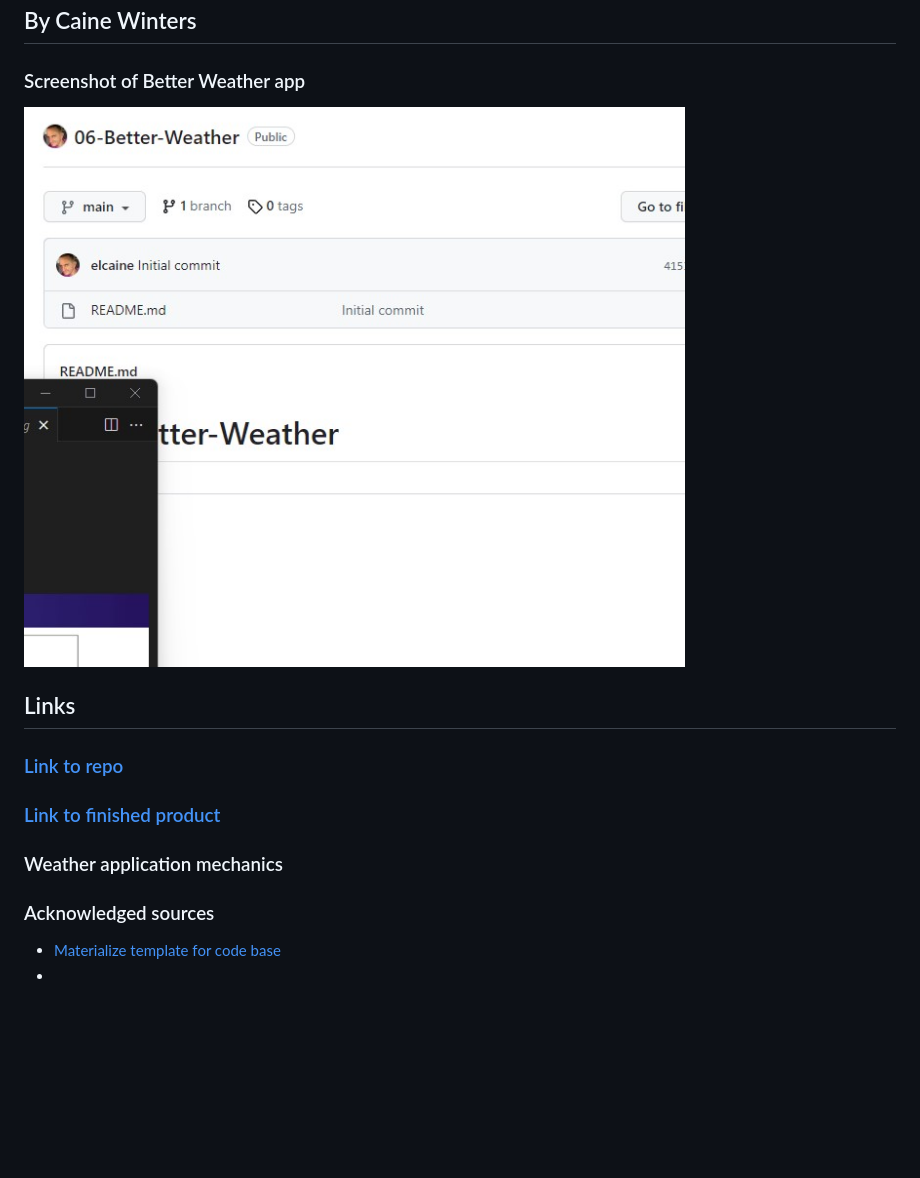
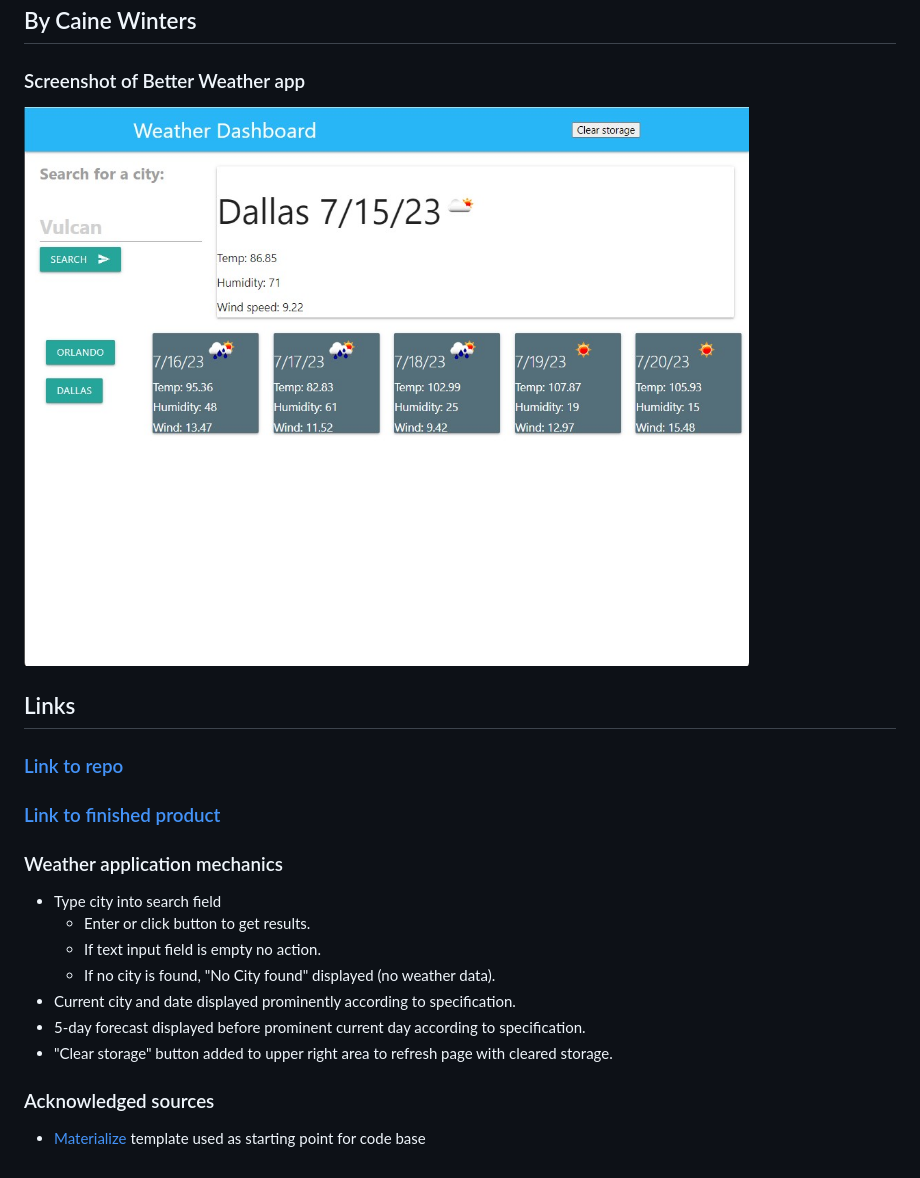
Before and after one commit to elcaine/06-Better-Weather, a Markdown page: README.md, the part around the change. Drawn GitHub-style; pictures changed too: assets/img/404.jpg; blank space fills up the shorter version.

Commit message:
Empty input field, unmatched city search, comments, README

```diff
--- a/README.md
+++ b/README.md
@@ -11,9 +11,15 @@
 ### [Link to finished product](https://elcaine.github.io/06-Better-Weather/)
 
 ### Weather application mechanics
+- Type city into search field
+    - Enter or click <search> button to get results.
+    - If text input field is empty no action.
+    - If no city is found, "No City found" displayed (no weather data).
+- Current city and date displayed prominently according to specification.
+- 5-day forecast displayed before prominent current day according to specification.
+- "Clear storage" button added to upper right area to refresh page with cleared storage.
 
 
 ### Acknowledged sources
-- [Materialize template for code base](
-https://materializecss.com/getting-started.html)
--
+- [Materialize](
+https://materializecss.com/getting-started.html) template used as starting point for code base
```
Also changed, not shown: 3 other files.
